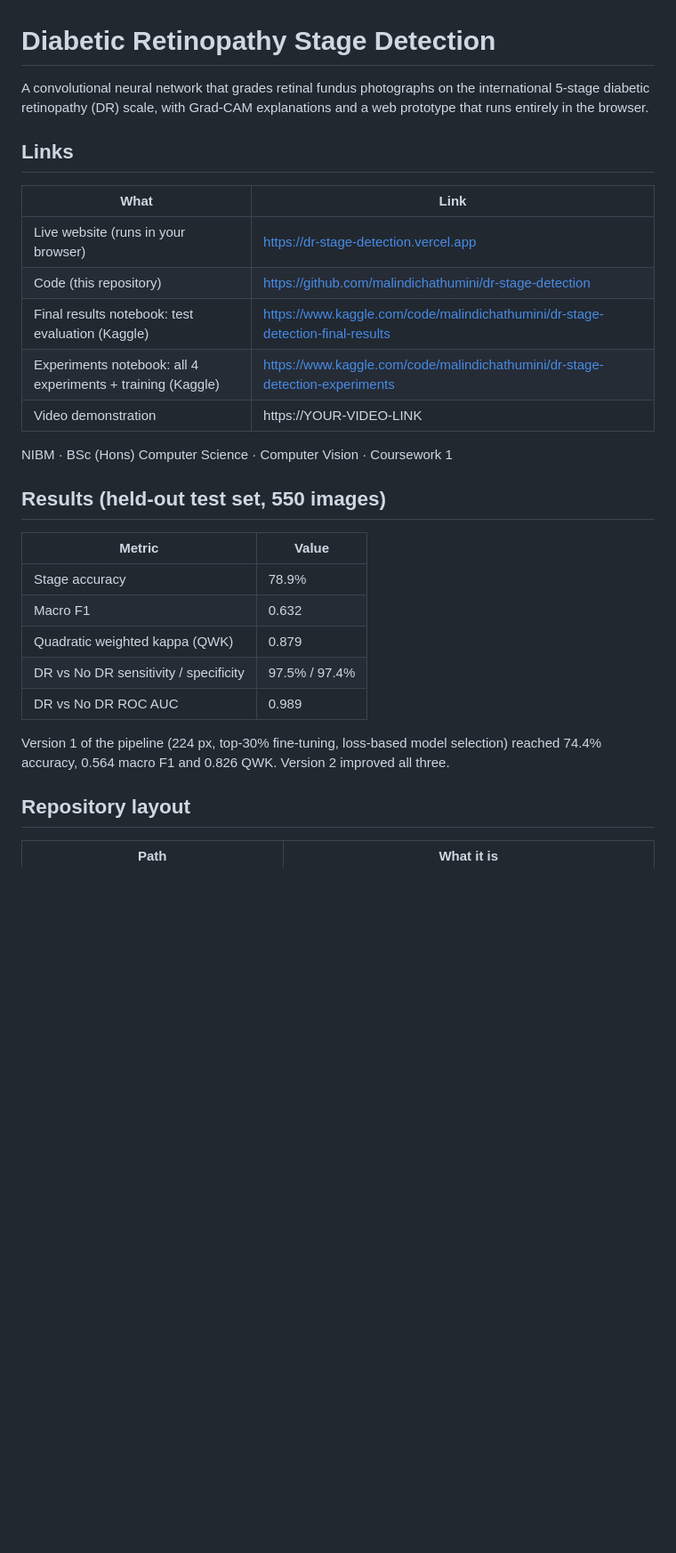
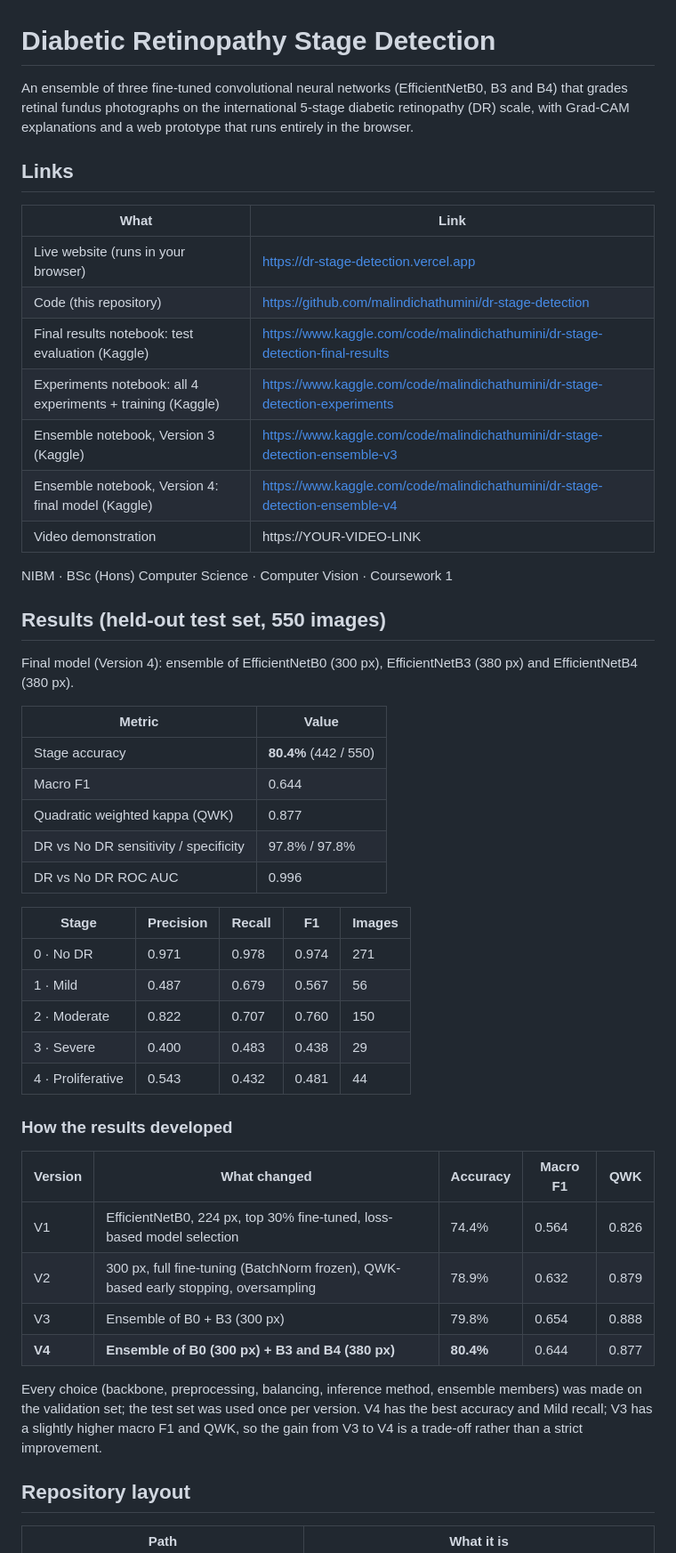
Before and after one commit to malindichathumini/dr-stage-detection, a Markdown page: README.md, the part around one of its changes. Shown at 89% size. Drawn GitHub-style; blank space fills up the shorter version.

```diff
--- a/README.md
+++ b/README.md
@@ -1,8 +1,8 @@
 # Diabetic Retinopathy Stage Detection
 
-A convolutional neural network that grades retinal fundus photographs on the international 5-stage
-diabetic retinopathy (DR) scale, with Grad-CAM explanations and a web prototype that runs entirely in the
-browser.
+An ensemble of three fine-tuned convolutional neural networks (EfficientNetB0, B3 and B4) that grades retinal
+fundus photographs on the international 5-stage diabetic retinopathy (DR) scale, with Grad-CAM explanations
+and a web prototype that runs entirely in the browser.
 
 ## Links
 
@@ -12,22 +12,44 @@ browser.
 | Code (this repository) | https://github.com/malindichathumini/dr-stage-detection |
 | Final results notebook: test evaluation (Kaggle) | https://www.kaggle.com/code/malindichathumini/dr-stage-detection-final-results |
 | Experiments notebook: all 4 experiments + training (Kaggle) | https://www.kaggle.com/code/malindichathumini/dr-stage-detection-experiments |
+| Ensemble notebook, Version 3 (Kaggle) | https://www.kaggle.com/code/malindichathumini/dr-stage-detection-ensemble-v3 |
+| Ensemble notebook, Version 4: final model (Kaggle) | https://www.kaggle.com/code/malindichathumini/dr-stage-detection-ensemble-v4 |
 | Video demonstration | https://YOUR-VIDEO-LINK |
 
 NIBM · BSc (Hons) Computer Science · Computer Vision · Coursework 1
 
 ## Results (held-out test set, 550 images)
 
+Final model (Version 4): ensemble of EfficientNetB0 (300 px), EfficientNetB3 (380 px) and EfficientNetB4 (380 px).
+
 | Metric | Value |
 |---|---|
-| Stage accuracy | 78.9% |
-| Macro F1 | 0.632 |
-| Quadratic weighted kappa (QWK) | 0.879 |
-| DR vs No DR sensitivity / specificity | 97.5% / 97.4% |
-| DR vs No DR ROC AUC | 0.989 |
+| Stage accuracy | **80.4%** (442 / 550) |
+| Macro F1 | 0.644 |
+| Quadratic weighted kappa (QWK) | 0.877 |
+| DR vs No DR sensitivity / specificity | 97.8% / 97.8% |
+| DR vs No DR ROC AUC | 0.996 |
 
-Version 1 of the pipeline (224 px, top-30% fine-tuning, loss-based model selection) reached 74.4% accuracy,
-0.564 macro F1 and 0.826 QWK. Version 2 improved all three.
+| Stage | Precision | Recall | F1 | Images |
+|---|---|---|---|---|
+| 0 · No DR | 0.971 | 0.978 | 0.974 | 271 |
+| 1 · Mild | 0.487 | 0.679 | 0.567 | 56 |
+| 2 · Moderate | 0.822 | 0.707 | 0.760 | 150 |
+| 3 · Severe | 0.400 | 0.483 | 0.438 | 29 |
+| 4 · Proliferative | 0.543 | 0.432 | 0.481 | 44 |
+
+### How the results developed
+
+| Version | What changed | Accuracy | Macro F1 | QWK |
+|---|---|---|---|---|
+| V1 | EfficientNetB0, 224 px, top 30% fine-tuned, loss-based model selection | 74.4% | 0.564 | 0.826 |
+| V2 | 300 px, full fine-tuning (BatchNorm frozen), QWK-based early stopping, oversampling | 78.9% | 0.632 | 0.879 |
+| V3 | Ensemble of B0 + B3 (300 px) | 79.8% | 0.654 | 0.888 |
+| **V4** | **Ensemble of B0 (300 px) + B3 and B4 (380 px)** | **80.4%** | 0.644 | 0.877 |
+
+Every choice (backbone, preprocessing, balancing, inference method, ensemble members) was made on the
+validation set; the test set was used once per version. V4 has the best accuracy and Mild recall; V3 has a
+slightly higher macro F1 and QWK, so the gain from V3 to V4 is a trade-off rather than a strict improvement.
 
 ## Repository layout
 
```
Also changed, not shown: other parts of README.md (+24 -15 lines).
